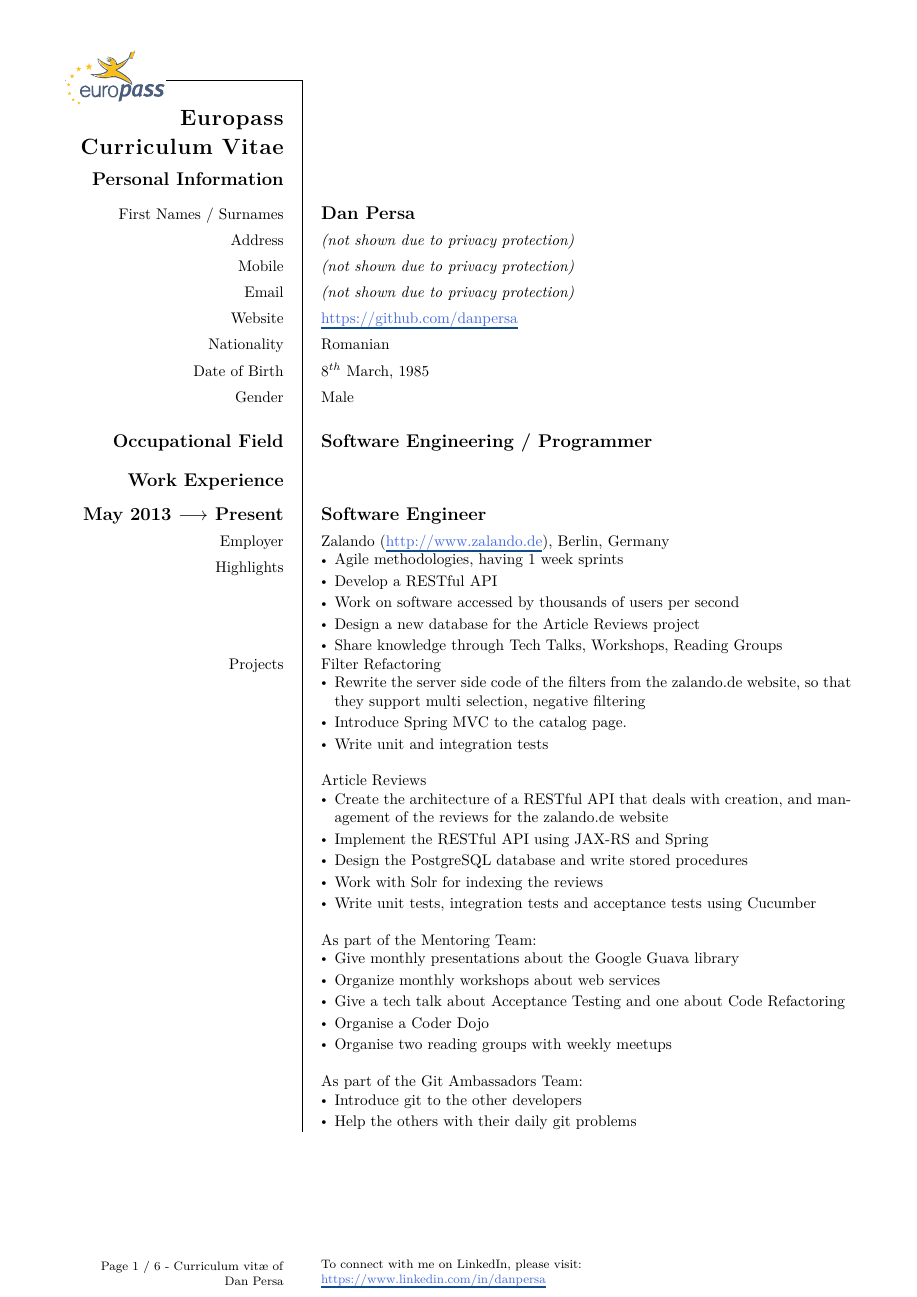
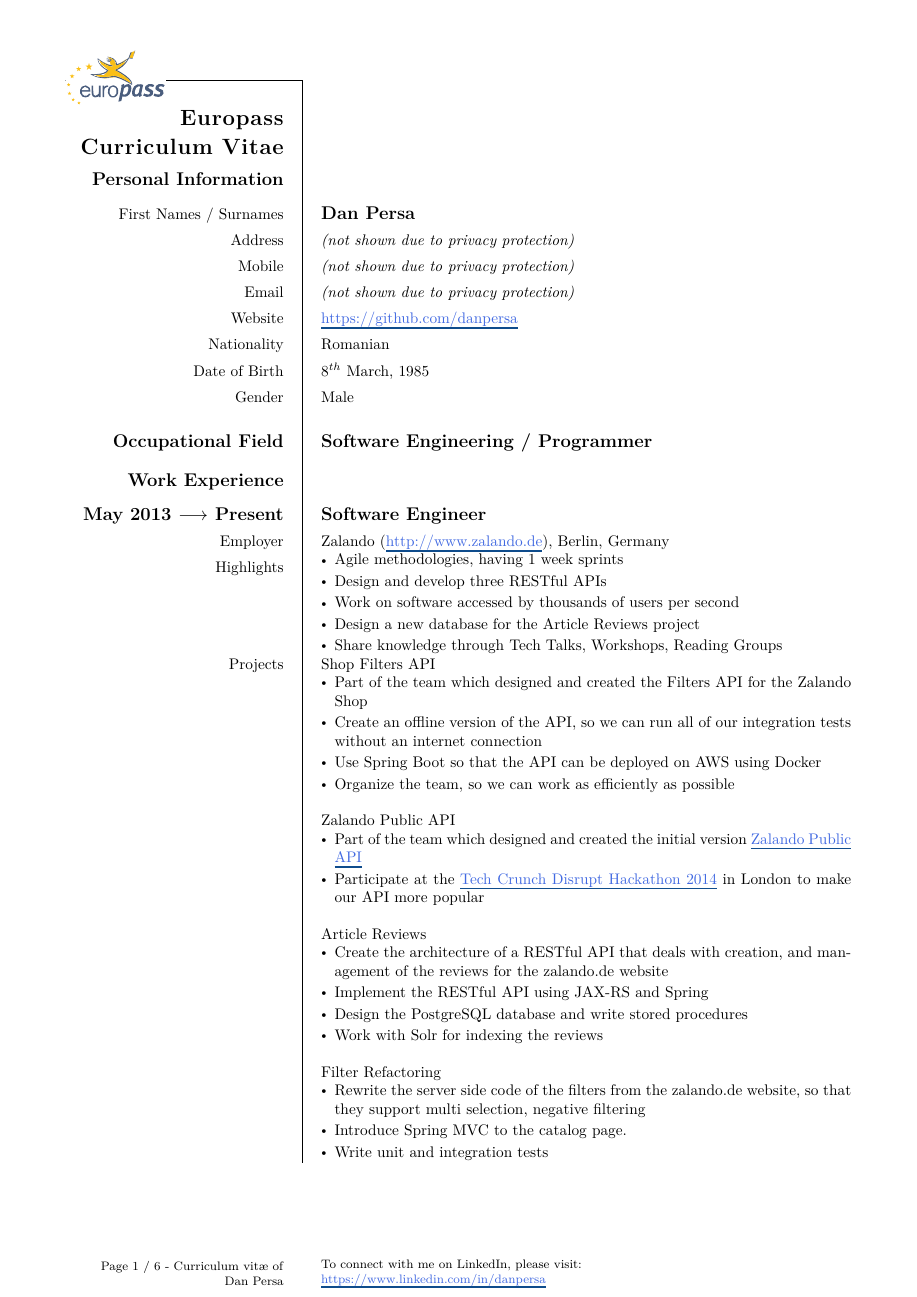
Before and after one commit to danpersa/cv, a LaTeX CV (cv-europass-en.tex): page 1 of 6. Compiled offline with XeLaTeX; a missing font is replaced by an installed copy or a similar font.

Commit message:
Added some more projects

```diff
--- a/cv-europass-en.tex
+++ b/cv-europass-en.tex
@@ -185,17 +185,24 @@
           \vspace{-12pt}
           \begin{itemize}
             \item Agile methodologies, having 1 week sprints
-            \item Develop a RESTful API
+            \item Design and develop three RESTful APIs
             \item Work on software accessed by thousands of users per second
             \item Design a new database for the Article Reviews project
             \item Share knowledge through Tech Talks, Workshops, Reading Groups
           \end{itemize}
         }
-        \ccvitem{Projects}{Filter Refactoring
+        \ccvitem{Projects}{Shop Filters API
           \begin{itemize}
-            \item Rewrite the server side code of the filters from the zalando.de website, so that they support multi selection, negative filtering
-            \item Introduce Spring MVC to the catalog page.
-            \item Write unit and integration tests
+            \item Part of the team which designed and created the Filters API for the Zalando Shop
+            \item Create an offline version of the API, so we can run all of our integration tests without an internet connection
+            \item Use Spring Boot so that the API can be deployed on AWS using Docker
+            \item Organize the team, so we can work as efficiently as possible
+          \end{itemize}
+
+          \bigskip Zalando Public API
+          \begin{itemize}
+            \item Part of the team which designed and created the initial version \href{https://api.zalando.com/}{Zalando Public API}
+            \item Participate at the \href{http://techcrunch.com/events/disrupt-eu/event-home/}{Tech Crunch Disrupt Hackathon 2014} in London to make our API more popular
           \end{itemize}
 
           \bigskip Article Reviews
@@ -204,4 +211,11 @@
             \item Implement the RESTful API using JAX-RS and Spring
             \item Design the PostgreSQL database and write stored procedures
             \item Work with Solr for indexing the reviews
-             \item Write unit tests, integration tests and acceptance tests using Cucumber
+          \end{itemize}
+
+          \bigskip Filter Refactoring
+          \begin{itemize}
+            \item Rewrite the server side code of the filters from the zalando.de website, so that they support multi selection, negative filtering
+            \item Introduce Spring MVC to the catalog page.
+            \item Write unit and integration tests
+          \end{itemize}
@@ -210,10 +231,10 @@
           \bigskip As part of the Mentoring Team:
           \begin{itemize}
             \item Give monthly presentations about the Google Guava library
-            \item Organize monthly workshops about web services
+            \item Organize monthly workshops about web services and REST
             \item Give a tech talk about Acceptance Testing and one about Code Refactoring
-            \item Organise a Coder Dojo
-            \item Organise two reading groups with weekly meetups
+            \item Organize two Coder Dojos
+            \item Organize \href{http://tech.zalando.com/posts/reading-groups-at-zalando.html}{reading groups} with weekly meetups
           \end{itemize}
 
           \bigskip As part of the Git Ambassadors Team:
```
Also changed, not shown: cv-europass-en.pdf, cv-europass-en.tex (23 more changed lines).
